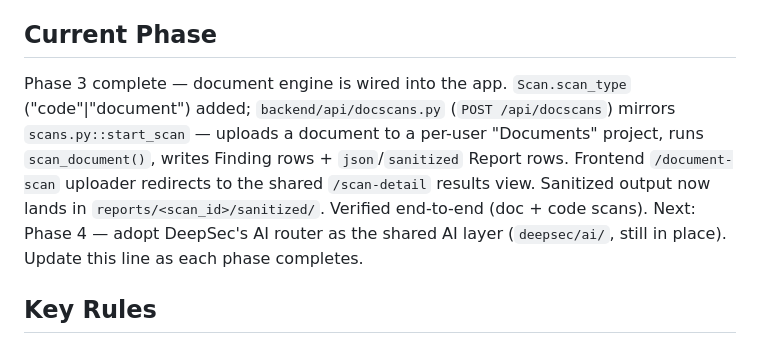
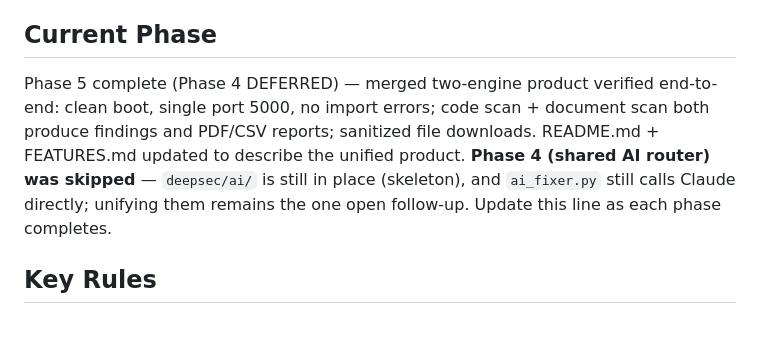
Before and after one commit to Redkrossresearch/AppSec-Final, a Markdown page: CLAUDE.md, the part around the change. Rendered like a GitHub page.

Commit message:
Phase 5 complete: end-to-end verified, README + FEATURES.md updated, merge done

```diff
--- a/CLAUDE.md
+++ b/CLAUDE.md
@@ -5,12 +5,11 @@ This repo is mid-merge with DeepSec (document malware scanner).
 Follow MERGE_STRATEGY.md in this repo root for the full plan.
 
 ## Current Phase
-Phase 3 complete — document engine is wired into the app. `Scan.scan_type` ("code"|"document") added;
-`backend/api/docscans.py` (`POST /api/docscans`) mirrors `scans.py::start_scan` — uploads a document to a
-per-user "Documents" project, runs `scan_document()`, writes Finding rows + `json`/`sanitized` Report rows.
-Frontend `/document-scan` uploader redirects to the shared `/scan-detail` results view. Sanitized output now
-lands in `reports/<scan_id>/sanitized/`. Verified end-to-end (doc + code scans). Next: Phase 4 — adopt
-DeepSec's AI router as the shared AI layer (`deepsec/ai/`, still in place).
+Phase 5 complete (Phase 4 DEFERRED) — merged two-engine product verified end-to-end: clean boot, single
+port 5000, no import errors; code scan + document scan both produce findings and PDF/CSV reports; sanitized
+file downloads. README.md + FEATURES.md updated to describe the unified product. **Phase 4 (shared AI router)
+was skipped** — `deepsec/ai/` is still in place (skeleton), and `ai_fixer.py` still calls Claude directly;
+unifying them remains the one open follow-up.
 Update this line as each phase completes.
 
 ## Key Rules
```
Also changed, not shown: FEATURES.md (+37 -11 lines), README.md (added, +79 -0 lines).
